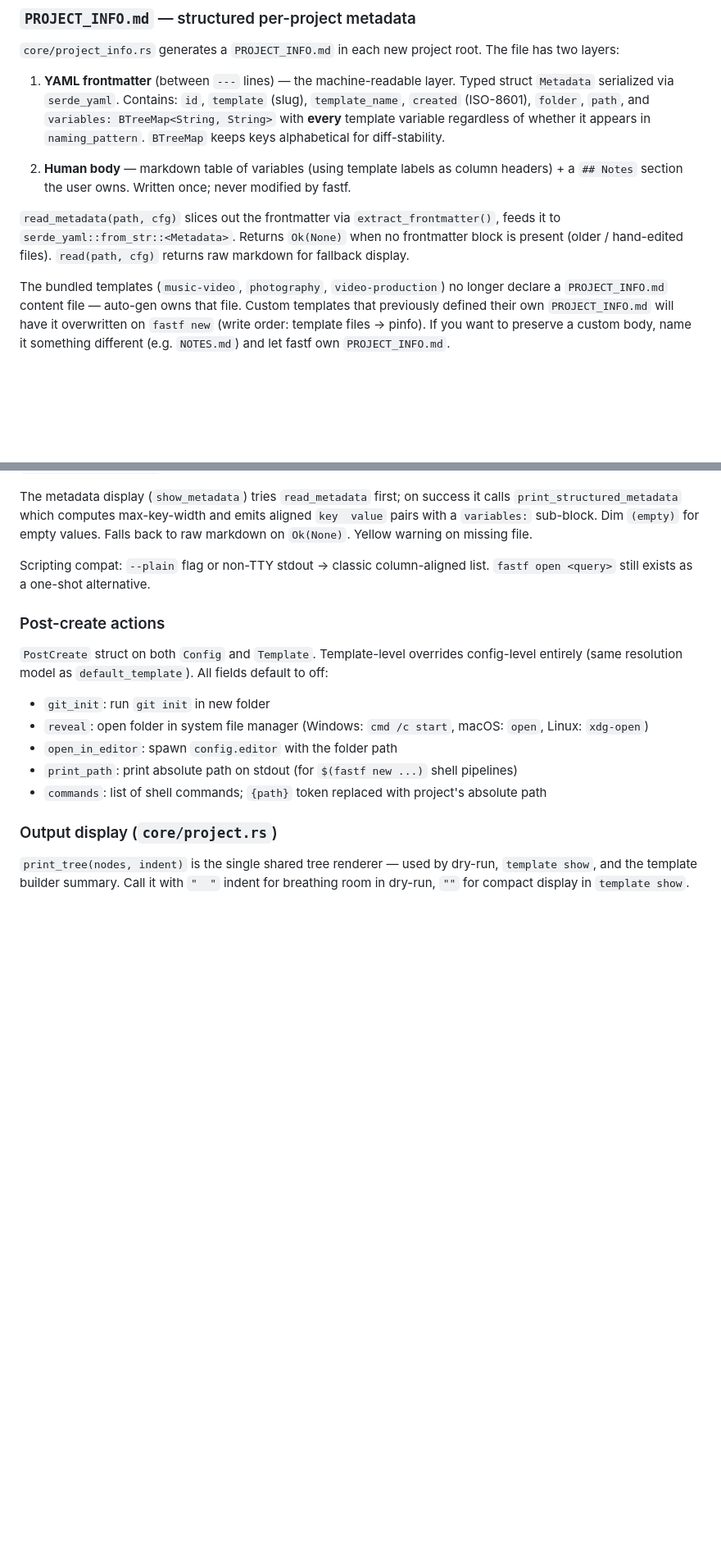
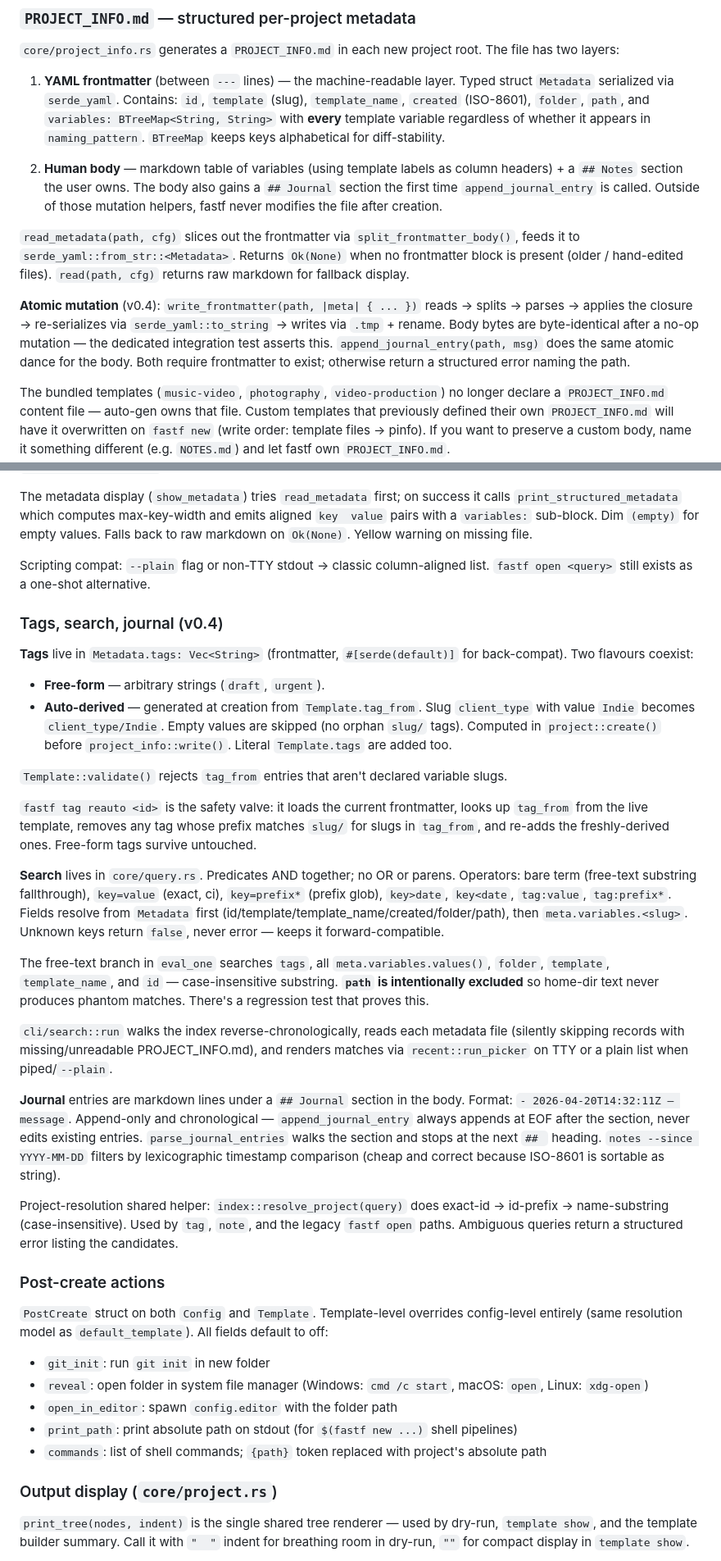
Before and after one commit to cristocola/fast-folder, a Markdown page: CLAUDE.md, 2 parts joined by grey strips. Shown at 82% size. Drawn GitHub-style; blank space fills up the shorter version.

```diff
--- a/CLAUDE.md
+++ b/CLAUDE.md
@@ -166,9 +186,11 @@ Append-only JSONL log of created projects. One `{"id","template","path","name","
 
 1. **YAML frontmatter** (between `---` lines) — the machine-readable layer. Typed struct `Metadata` serialized via `serde_yaml`. Contains: `id`, `template` (slug), `template_name`, `created` (ISO-8601), `folder`, `path`, and `variables: BTreeMap<String, String>` with **every** template variable regardless of whether it appears in `naming_pattern`. `BTreeMap` keeps keys alphabetical for diff-stability.
 
-2. **Human body** — markdown table of variables (using template labels as column headers) + a `## Notes` section the user owns. Written once; never modified by fastf.
+2. **Human body** — markdown table of variables (using template labels as column headers) + a `## Notes` section the user owns. The body also gains a `## Journal` section the first time `append_journal_entry` is called. Outside of those mutation helpers, fastf never modifies the file after creation.
 
-`read_metadata(path, cfg)` slices out the frontmatter via `extract_frontmatter()`, feeds it to `serde_yaml::from_str::<Metadata>`. Returns `Ok(None)` when no frontmatter block is present (older / hand-edited files). `read(path, cfg)` returns raw markdown for fallback display.
+`read_metadata(path, cfg)` slices out the frontmatter via `split_frontmatter_body()`, feeds it to `serde_yaml::from_str::<Metadata>`. Returns `Ok(None)` when no frontmatter block is present (older / hand-edited files). `read(path, cfg)` returns raw markdown for fallback display.
+
+**Atomic mutation** (v0.4): `write_frontmatter(path, |meta| { ... })` reads → splits → parses → applies the closure → re-serializes via `serde_yaml::to_string` → writes via `.tmp` + rename. Body bytes are byte-identical after a no-op mutation — the dedicated integration test asserts this. `append_journal_entry(path, msg)` does the same atomic dance for the body. Both require frontmatter to exist; otherwise return a structured error naming the path.
 
 The bundled templates (`music-video`, `photography`, `video-production`) no longer declare a `PROJECT_INFO.md` content file — auto-gen owns that file. Custom templates that previously defined their own `PROJECT_INFO.md` will have it overwritten on `fastf new` (write order: template files → pinfo). If you want to preserve a custom body, name it something different (e.g. `NOTES.md`) and let fastf own `PROJECT_INFO.md`.
 
@@ -190,6 +212,26 @@ Calls the existing platform-correct `reveal_folder()` on Yes.
 The metadata display (`show_metadata`) tries `read_metadata` first; on success it calls `print_structured_metadata` which computes max-key-width and emits aligned `key  value` pairs with a `variables:` sub-block. Dim `(empty)` for empty values. Falls back to raw markdown on `Ok(None)`. Yellow warning on missing file.
 
 Scripting compat: `--plain` flag or non-TTY stdout → classic column-aligned list. `fastf open <query>` still exists as a one-shot alternative.
+
+### Tags, search, journal (v0.4)
+
+**Tags** live in `Metadata.tags: Vec<String>` (frontmatter, `#[serde(default)]` for back-compat). Two flavours coexist:
+- **Free-form** — arbitrary strings (`draft`, `urgent`).
+- **Auto-derived** — generated at creation from `Template.tag_from`. Slug `client_type` with value `Indie` becomes `client_type/Indie`. Empty values are skipped (no orphan `slug/` tags). Computed in `project::create()` before `project_info::write()`. Literal `Template.tags` are added too.
+
+`Template::validate()` rejects `tag_from` entries that aren't declared variable slugs.
+
+`fastf tag reauto <id>` is the safety valve: it loads the current frontmatter, looks up `tag_from` from the live template, removes any tag whose prefix matches `slug/` for slugs in `tag_from`, and re-adds the freshly-derived ones. Free-form tags survive untouched.
+
+**Search** lives in `core/query.rs`. Predicates AND together; no OR or parens. Operators: bare term (free-text substring fallthrough), `key=value` (exact, ci), `key=prefix*` (prefix glob), `key>date`, `key<date`, `tag:value`, `tag:prefix*`. Fields resolve from `Metadata` first (id/template/template_name/created/folder/path), then `meta.variables.<slug>`. Unknown keys return `false`, never error — keeps it forward-compatible.
+
+The free-text branch in `eval_one` searches `tags`, all `meta.variables.values()`, `folder`, `template`, `template_name`, and `id` — case-insensitive substring. **`path` is intentionally excluded** so home-dir text never produces phantom matches. There's a regression test that proves this.
+
+`cli/search::run` walks the index reverse-chronologically, reads each metadata file (silently skipping records with missing/unreadable PROJECT_INFO.md), and renders matches via `recent::run_picker` on TTY or a plain list when piped/`--plain`.
+
+**Journal** entries are markdown lines under a `## Journal` section in the body. Format: `- 2026-04-20T14:32:11Z — message`. Append-only and chronological — `append_journal_entry` always appends at EOF after the section, never edits existing entries. `parse_journal_entries` walks the section and stops at the next `## ` heading. `notes --since YYYY-MM-DD` filters by lexicographic timestamp comparison (cheap and correct because ISO-8601 is sortable as string).
+
+Project-resolution shared helper: `index::resolve_project(query)` does exact-id → id-prefix → name-substring (case-insensitive). Used by `tag`, `note`, and the legacy `fastf open` paths. Ambiguous queries return a structured error listing the candidates.
 
 ### Post-create actions
 `PostCreate` struct on both `Config` and `Template`. Template-level overrides config-level entirely (same resolution model as `default_template`). All fields default to off:
```
Also changed, not shown: other parts of CLAUDE.md (+41 -17 lines).
